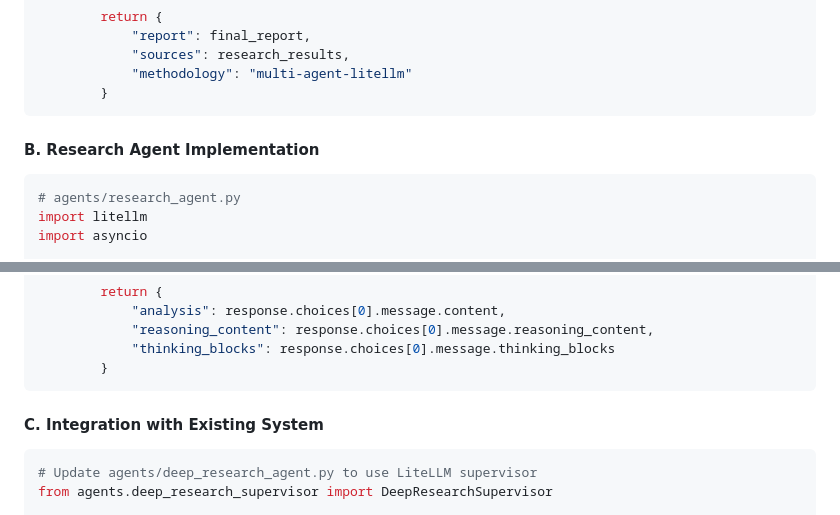
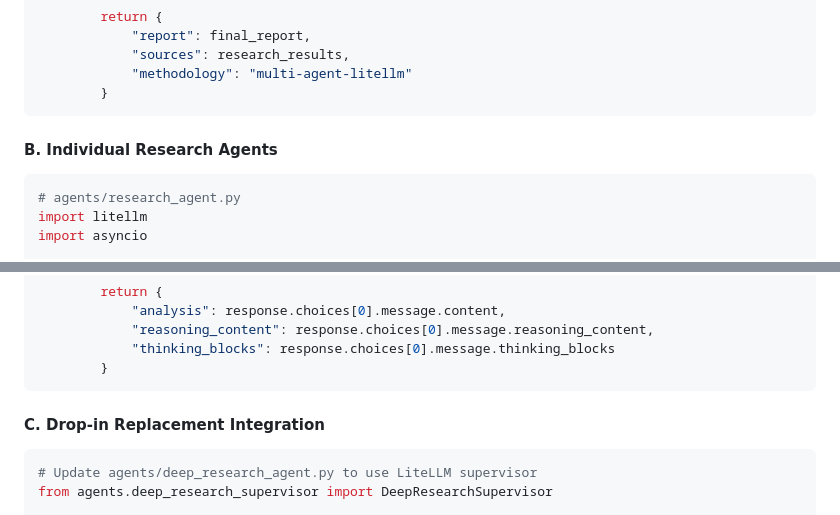
Before and after one commit to shaiss/Near-Catalyst, a Markdown page: ai-implementation.md, 2 parts joined by grey strips. Rendered like a GitHub page.

````diff
--- a/ai-implementation.md
+++ b/ai-implementation.md
@@ -329,7 +343,7 @@ class DeepResearchSupervisor:
         }
 ```
 
-#### B. Research Agent Implementation
+#### B. Individual Research Agents
 
 ```python
 # agents/research_agent.py
@@ -380,7 +394,7 @@ class LiteLLMResearchAgent:
         }
 ```
 
-#### C. Integration with Existing System
+#### C. Drop-in Replacement Integration
 
 ```python
 # Update agents/deep_research_agent.py to use LiteLLM supervisor
````
Also changed, not shown: other parts of ai-implementation.md (+108 -18 lines), lm-studio-setup.md (+107 -48 lines).
